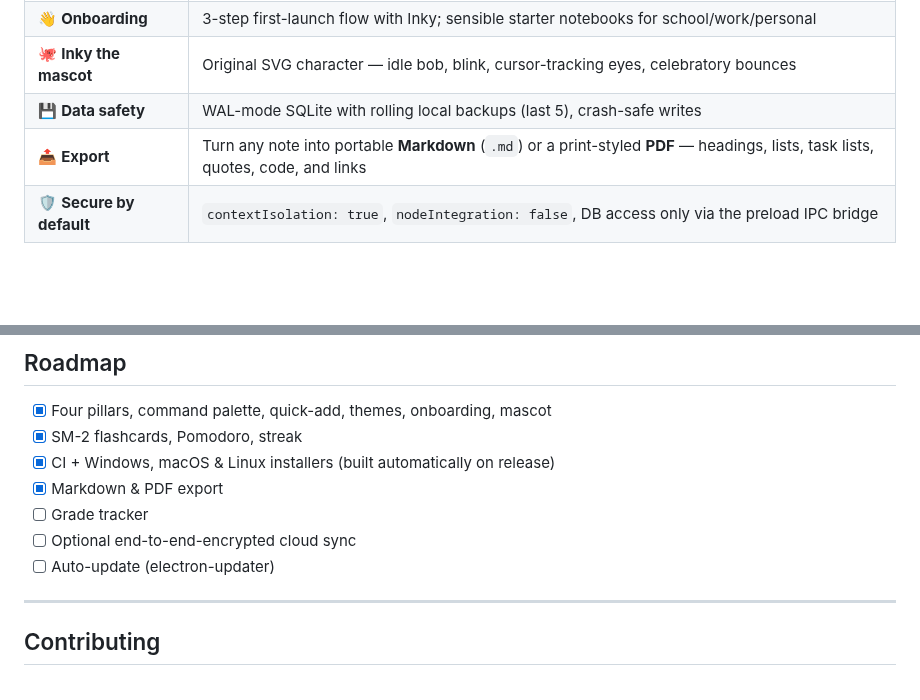
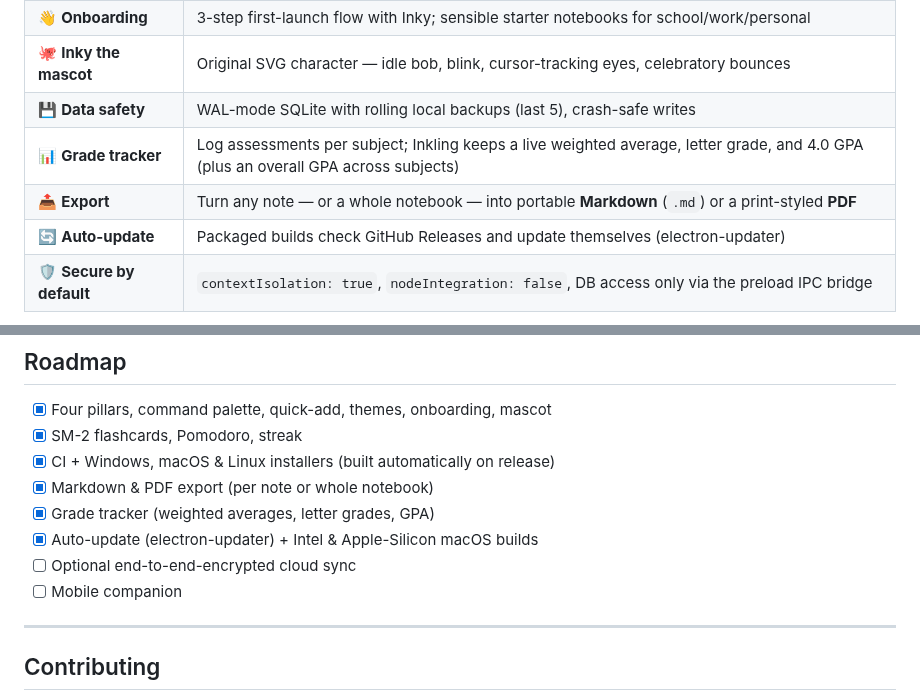
Before and after one commit to dominikkoenitzer/Inkling, a Markdown page: README.md, 2 parts joined by grey strips. GitHub-like rendering; blank space fills up the shorter version.

```diff
--- a/README.md
+++ b/README.md
@@ -71,5 +71,7 @@ Week and month grids with **recurring class blocks** (`WEEKLY;BYDAY=MO,WE,FR`
 | 👋 **Onboarding** | 3-step first-launch flow with Inky; sensible starter notebooks for school/work/personal |
 | 🐙 **Inky the mascot** | Original SVG character — idle bob, blink, cursor-tracking eyes, celebratory bounces |
 | 💾 **Data safety** | WAL-mode SQLite with rolling local backups (last 5), crash-safe writes |
-| 📤 **Export** | Turn any note into portable **Markdown** (`.md`) or a print-styled **PDF** — headings, lists, task lists, quotes, code, and links |
+| 📊 **Grade tracker** | Log assessments per subject; Inkling keeps a live weighted average, letter grade, and 4.0 GPA (plus an overall GPA across subjects) |
+| 📤 **Export** | Turn any note — or a whole notebook — into portable **Markdown** (`.md`) or a print-styled **PDF** |
+| 🔄 **Auto-update** | Packaged builds check GitHub Releases and update themselves (electron-updater) |
 | 🛡️ **Secure by default** | `contextIsolation: true`, `nodeIntegration: false`, DB access only via the preload IPC bridge |
@@ -170,10 +176,11 @@ The main process reads a few env vars for isolated, reproducible runs:
 - [x] Four pillars, command palette, quick-add, themes, onboarding, mascot
 - [x] SM-2 flashcards, Pomodoro, streak
 - [x] CI + Windows, macOS & Linux installers (built automatically on release)
-- [x] Markdown & PDF export
-- [ ] Grade tracker
+- [x] Markdown & PDF export (per note or whole notebook)
+- [x] Grade tracker (weighted averages, letter grades, GPA)
+- [x] Auto-update (electron-updater) + Intel & Apple-Silicon macOS builds
 - [ ] Optional end-to-end-encrypted cloud sync
-- [ ] Auto-update (electron-updater)
+- [ ] Mobile companion
 
 ---
 
```
Also changed, not shown: other parts of README.md (+4 -0 lines), CHANGELOG.md (+11 -0 lines), docs/grades.png (added), 15 other files.
